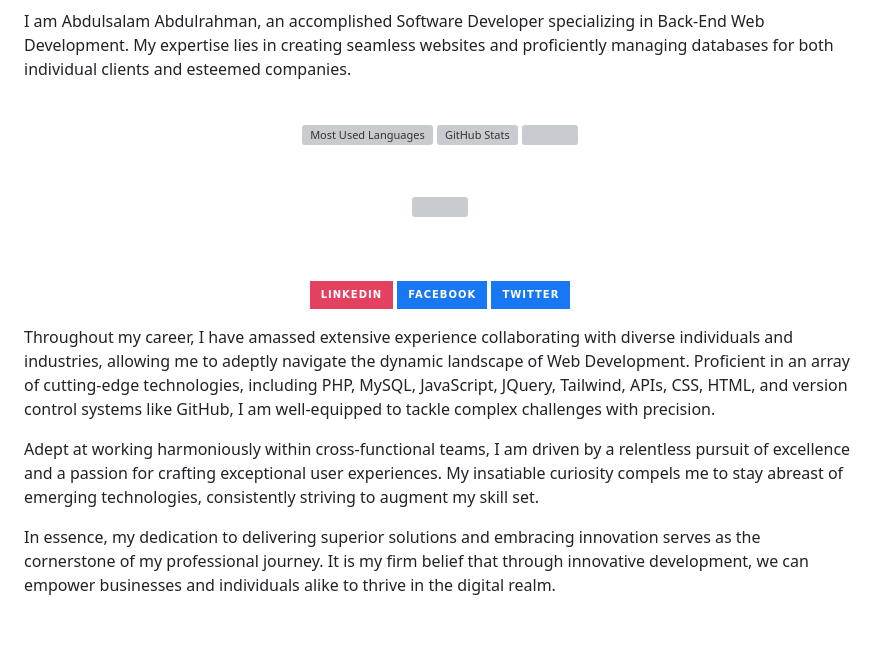
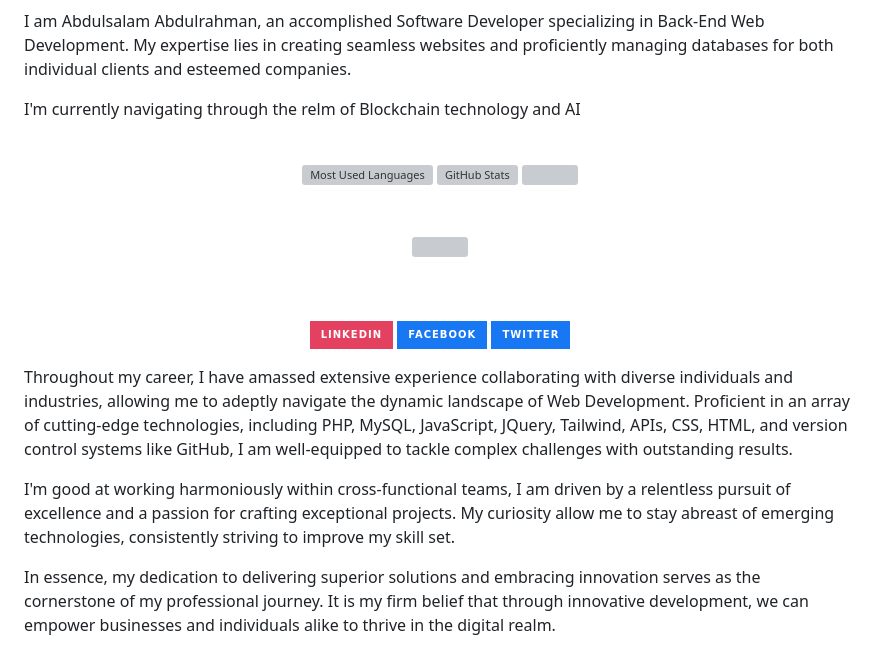
Before and after one commit to abdulsalamamtech/abdulsalamamtech, a Markdown page: readme.MD, the part around the change. Drawn GitHub-style; badges without logos; blank space fills up the shorter version; grey boxes are pictures that could not be loaded.

```diff
--- a/readme.MD
+++ b/readme.MD
@@ -28,6 +28,8 @@
 
 I am Abdulsalam Abdulrahman, an accomplished Software Developer specializing in Back-End Web Development.
 My expertise lies in creating seamless websites and proficiently managing databases for both individual clients and esteemed companies.
+
+I'm currently navigating through the relm of Blockchain technology and AI
 
 
 <div align="center">
@@ -75,9 +77,9 @@ My expertise lies in creating seamless websites and proficiently managing databa
 
 
 
-Throughout my career, I have amassed extensive experience collaborating with diverse individuals and industries, allowing me to adeptly navigate the dynamic landscape of Web Development. Proficient in an array of cutting-edge technologies, including PHP, MySQL, JavaScript, JQuery, Tailwind, APIs, CSS, HTML, and version control systems like GitHub, I am well-equipped to tackle complex challenges with precision.
+Throughout my career, I have amassed extensive experience collaborating with diverse individuals and industries, allowing me to adeptly navigate the dynamic landscape of Web Development. Proficient in an array of cutting-edge technologies, including PHP, MySQL, JavaScript, JQuery, Tailwind, APIs, CSS, HTML, and version control systems like GitHub, I am well-equipped to tackle complex challenges with outstanding results.
 
-Adept at working harmoniously within cross-functional teams, I am driven by a relentless pursuit of excellence and a passion for crafting exceptional user experiences. My insatiable curiosity compels me to stay abreast of emerging technologies, consistently striving to augment my skill set.
+I'm good at working harmoniously within cross-functional teams, I am driven by a relentless pursuit of excellence and a passion for crafting exceptional projects. My curiosity allow me to stay abreast of emerging technologies, consistently striving to improve my skill set.
 
 In essence, my dedication to delivering superior solutions and embracing innovation serves as the cornerstone of my professional journey. It is my firm belief that through innovative development, we can empower businesses and individuals alike to thrive in the digital realm.
 
```
